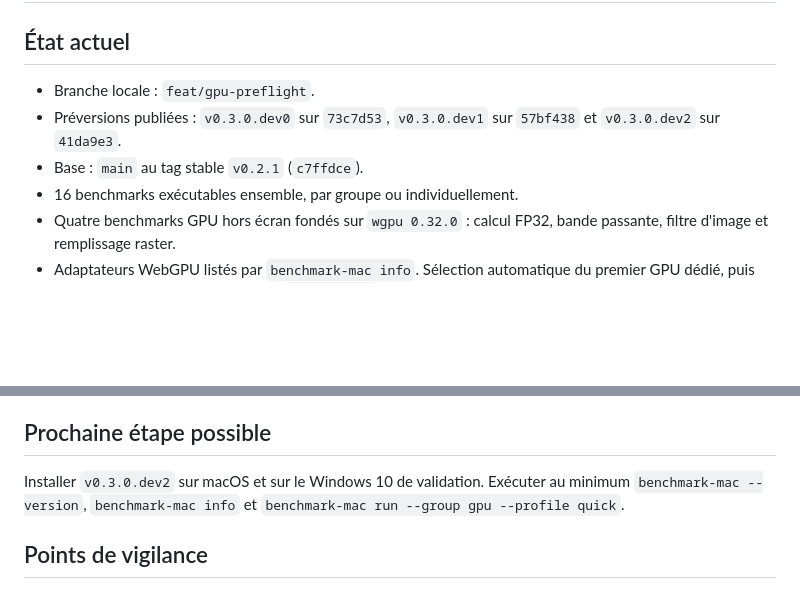
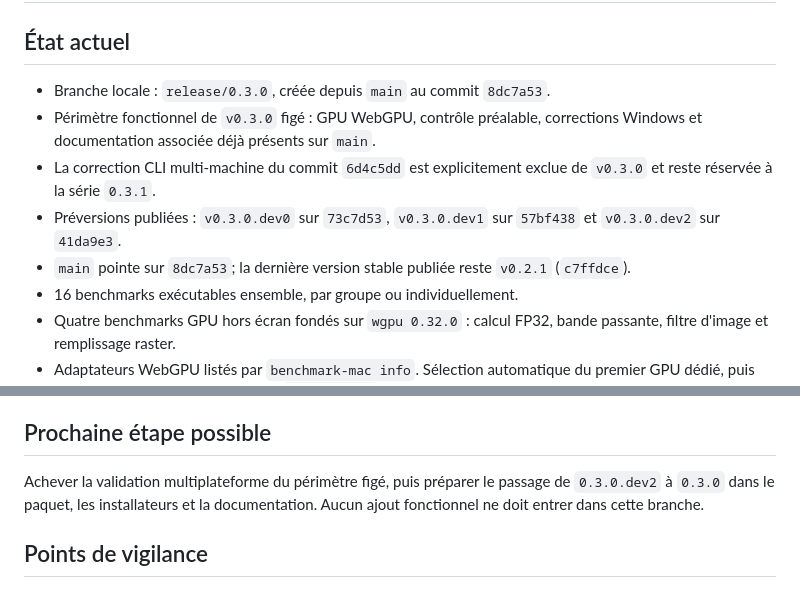
Before and after one commit to frchalaoux/benchmark-mac, a Markdown page: handoff.md, 2 parts joined by grey strips. Drawn GitHub-style; blank space fills up the shorter version.

Commit message:
Fige le périmètre de la version 0.3.0

```diff
--- a/handoff.md
+++ b/handoff.md
@@ -2,10 +2,15 @@
 
 ## État actuel
 
-- Branche locale : `feat/gpu-preflight`.
+- Branche locale : `release/0.3.0`, créée depuis `main` au commit `8dc7a53`.
+- Périmètre fonctionnel de `v0.3.0` figé : GPU WebGPU, contrôle préalable,
+  corrections Windows et documentation associée déjà présents sur `main`.
+- La correction CLI multi-machine du commit `6d4c5dd` est explicitement exclue
+  de `v0.3.0` et reste réservée à la série `0.3.1`.
 - Préversions publiées : `v0.3.0.dev0` sur `73c7d53`, `v0.3.0.dev1` sur
   `57bf438` et `v0.3.0.dev2` sur `41da9e3`.
-- Base : `main` au tag stable `v0.2.1` (`c7ffdce`).
+- `main` pointe sur `8dc7a53`; la dernière version stable publiée reste
+  `v0.2.1` (`c7ffdce`).
 - 16 benchmarks exécutables ensemble, par groupe ou individuellement.
 - Quatre benchmarks GPU hors écran fondés sur `wgpu 0.32.0` : calcul FP32,
   bande passante, filtre d'image et remplissage raster.
@@ -68,9 +73,9 @@
 
 ## Prochaine étape possible
 
-Installer `v0.3.0.dev2` sur macOS et sur le Windows 10 de validation. Exécuter
-au minimum `benchmark-mac --version`, `benchmark-mac info` et
-`benchmark-mac run --group gpu --profile quick`.
+Achever la validation multiplateforme du périmètre figé, puis préparer le
+passage de `0.3.0.dev2` à `0.3.0` dans le paquet, les installateurs et la
+documentation. Aucun ajout fonctionnel ne doit entrer dans cette branche.
 
 ## Points de vigilance
 
```
Also changed, not shown: 1 other file.
